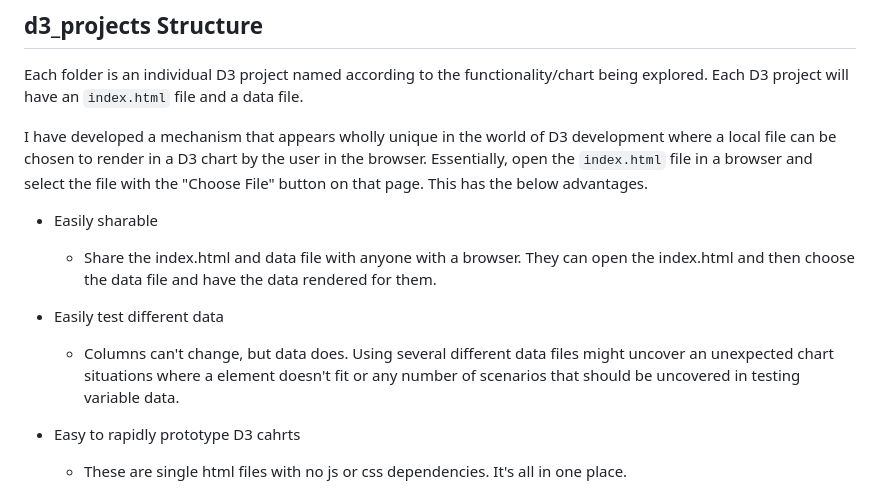
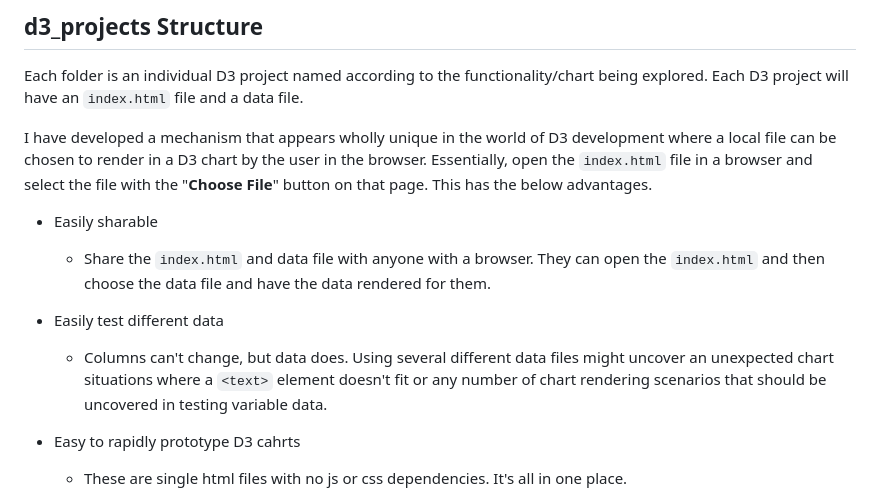
Before and after one commit to bflbarlow/d3_projects, a Markdown page: README.md, the part around the change. GitHub-like rendering.

```diff
--- a/README.md
+++ b/README.md
@@ -14,13 +14,13 @@ For more information, visit [benjaminbarlow.com](http://benjaminbarlow.com/) or
 
 Each folder is an individual D3 project named according to the functionality/chart being explored. Each D3 project will have an `index.html` file and a data file.
 
-I have developed a mechanism that appears wholly unique in the world of D3 development where a local file can be chosen to render in a D3 chart by the user in the browser. Essentially, open the `index.html` file in a browser and select the file with the "Choose File" button on that page. This has the below advantages.
+I have developed a mechanism that appears wholly unique in the world of D3 development where a local file can be chosen to render in a D3 chart by the user in the browser. Essentially, open the `index.html` file in a browser and select the file with the "**Choose File**" button on that page. This has the below advantages.
 
 - Easily sharable
-  - Share the index.html and data file with anyone with a browser. They can open the index.html and then choose the data file and have the data rendered for them.
+  - Share the `index.html` and data file with anyone with a browser. They can open the `index.html` and then choose the data file and have the data rendered for them.
 
 - Easily test different data
-  - Columns can't change, but data does. Using several different data files might uncover an unexpected chart situations where a <text> element doesn't fit or any number of scenarios that should be uncovered in testing variable data.
+  - Columns can't change, but data does. Using several different data files might uncover an unexpected chart situations where a `<text>` element doesn't fit or any number of chart rendering scenarios that should be uncovered in testing variable data.
 
 - Easy to rapidly prototype D3 cahrts
   - These are single html files with no js or css dependencies. It's all in one place.
```
